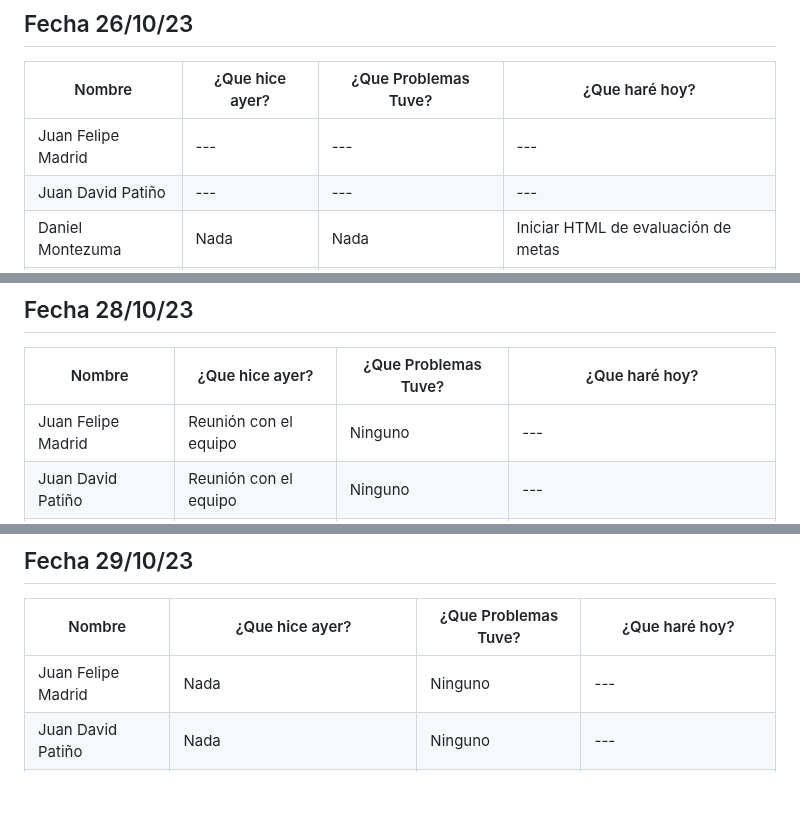
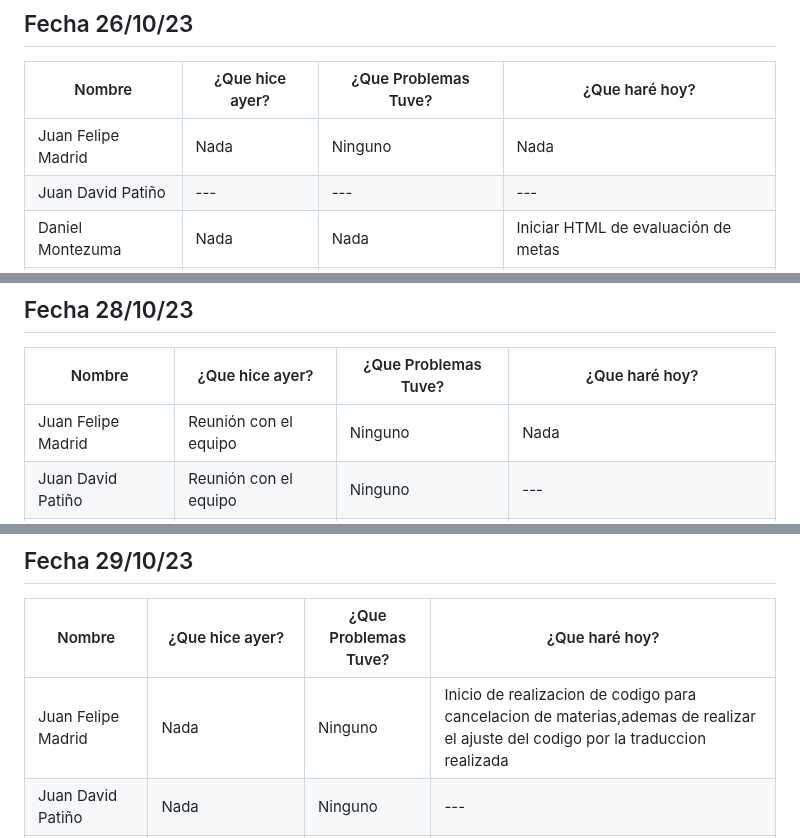
Before and after one commit to Juandap19/Final-Project, a Markdown page: Daily.md, 3 parts joined by grey strips. Rendered like a GitHub page; blank space fills up the shorter version.

Commit message:
docs: Daily

```diff
--- a/Daily.md
+++ b/Daily.md
@@ -201,7 +201,7 @@
 
 |Nombre|¿Que hice ayer?|¿Que Problemas Tuve?|¿Que haré hoy?|
 |---|---|---|---|
-|Juan Felipe Madrid|---| --- |---|
+|Juan Felipe Madrid|Nada | Ninguno |Nada|
 |Juan David Patiño|---| --- |---|
 |Daniel Montezuma |Nada| Nada |Iniciar HTML de evaluación de metas|
 |Darwin|Nada| Ninguno |Investigar posibles soluciones|
@@ -221,7 +221,7 @@
 
 |Nombre|¿Que hice ayer?|¿Que Problemas Tuve?|¿Que haré hoy?|
 |---|---|---|---|
-|Juan Felipe Madrid| Reunión con el equipo| Ninguno |---|
+|Juan Felipe Madrid| Reunión con el equipo| Ninguno |Nada|
 |Juan David Patiño| Reunión con el equipo| Ninguno |---|
 |Daniel Montezuma | Reunión con el equipo| Nada |Continuar HTML de evaluación de metas|
 |Darwin| Reunión con el equipo| Ninguno |---|
@@ -231,7 +231,7 @@
 
 |Nombre|¿Que hice ayer?|¿Que Problemas Tuve?|¿Que haré hoy?|
 |---|---|---|---|
-|Juan Felipe Madrid| Nada | Ninguno |---|
+|Juan Felipe Madrid| Nada | Ninguno |Inicio de realizacion de codigo para cancelacion de materias,ademas de realizar el ajuste del codigo por la traduccion realizada|
 |Juan David Patiño| Nada | Ninguno |---|
 |Daniel Montezuma | Continuar HTML de evaluación de metas | Ninguno |Traduccion de codigo sprint 1|
 |Darwin| Nada  |Ninguno |---|
```
